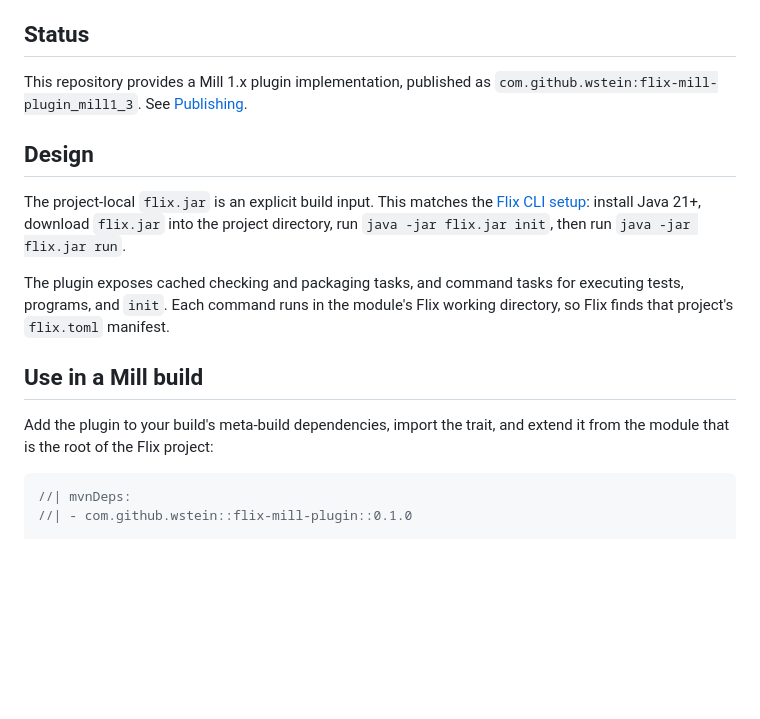
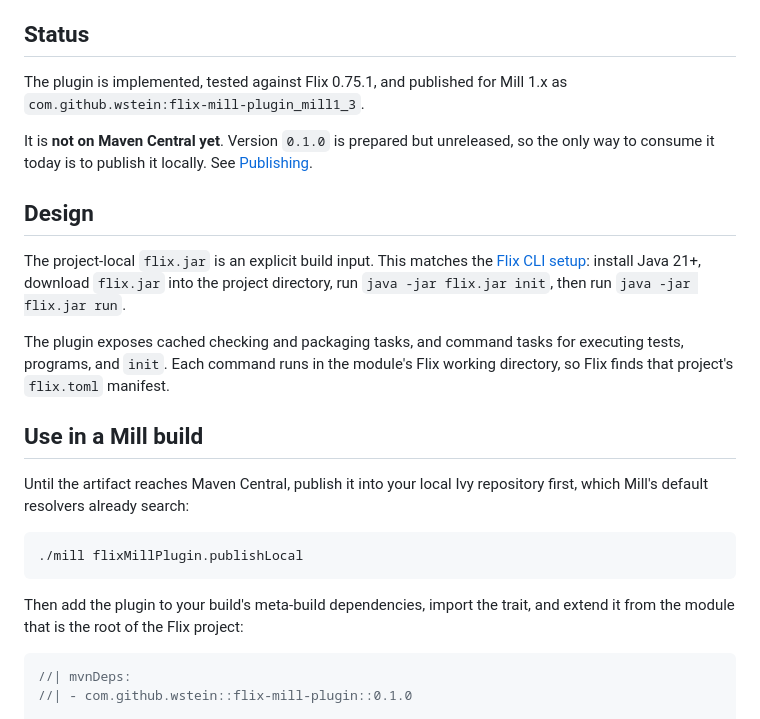
Before and after one commit to wstein/flix-mill-plugin, a Markdown page: README.md, the part around one of its changes. Drawn GitHub-style; blank space fills up the shorter version.

````diff
--- a/README.md
+++ b/README.md
@@ -5,8 +11,12 @@ official `flix.jar` command-line interface from a Mill module.
 
 ## Status
 
-This repository provides a Mill 1.x plugin implementation, published as
-`com.github.wstein:flix-mill-plugin_mill1_3`. See [Publishing](#publishing).
+The plugin is implemented, tested against Flix 0.75.1, and published for Mill
+1.x as `com.github.wstein:flix-mill-plugin_mill1_3`.
+
+It is **not on Maven Central yet**. Version `0.1.0` is prepared but unreleased,
+so the only way to consume it today is to publish it locally. See
+[Publishing](#publishing).
 
 ## Design
 
@@ -21,8 +31,15 @@ working directory, so Flix finds that project's `flix.toml` manifest.
 
 ## Use in a Mill build
 
-Add the plugin to your build's meta-build dependencies, import the trait, and
-extend it from the module that is the root of the Flix project:
+Until the artifact reaches Maven Central, publish it into your local Ivy
+repository first, which Mill's default resolvers already search:
+
+```text
+./mill flixMillPlugin.publishLocal
+```
+
+Then add the plugin to your build's meta-build dependencies, import the trait,
+and extend it from the module that is the root of the Flix project:
 
 ```scala
 //| mvnDeps:
````
Also changed, not shown: other parts of README.md (+46 -8 lines).
